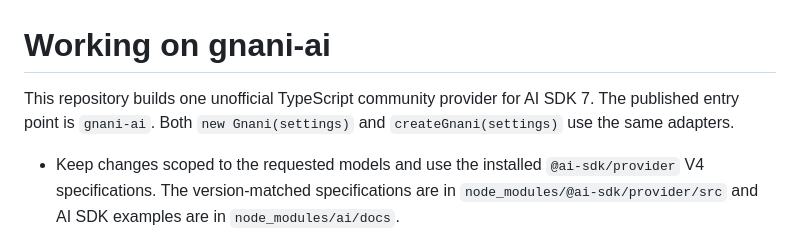
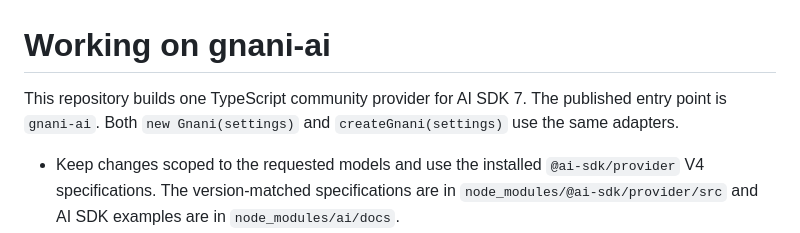
Before and after one commit to ANAMASGARD/gnani-ai-sdk, a Markdown page: AGENTS.md, the part around the change. GitHub-like rendering.

```diff
--- a/AGENTS.md
+++ b/AGENTS.md
@@ -1,6 +1,6 @@
 # Working on gnani-ai
 
-This repository builds one unofficial TypeScript community provider for AI SDK 7. The published entry point is `gnani-ai`. Both `new Gnani(settings)` and `createGnani(settings)` use the same adapters.
+This repository builds one TypeScript community provider for AI SDK 7. The published entry point is `gnani-ai`. Both `new Gnani(settings)` and `createGnani(settings)` use the same adapters.
 
 - Keep changes scoped to the requested models and use the installed `@ai-sdk/provider` V4 specifications. The version-matched specifications are in `node_modules/@ai-sdk/provider/src` and AI SDK examples are in `node_modules/ai/docs`.
 - Keep provider code in `src` portable with Fetch, FormData, Blob, Uint8Array and AbortSignal. Use `src/stt` for Prisma, `src/tts` for Timbre and the shared configuration for authentication and errors.
```
Also changed, not shown: README.md (+48 -27 lines), assets/gnani-ai-banner.png (added), 2 other files.
